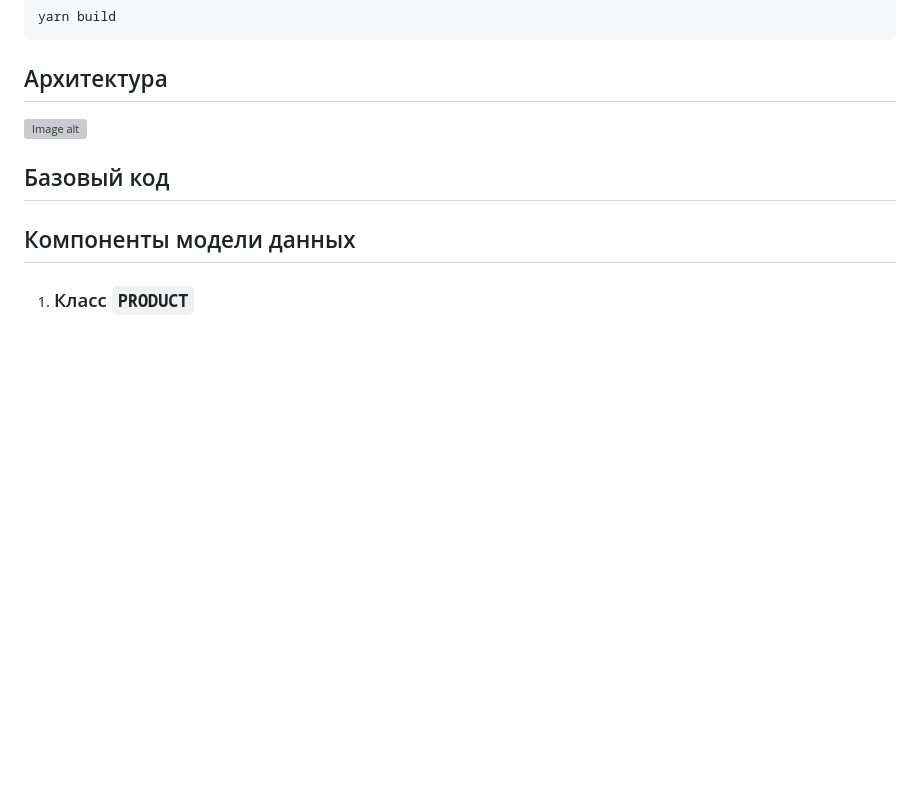
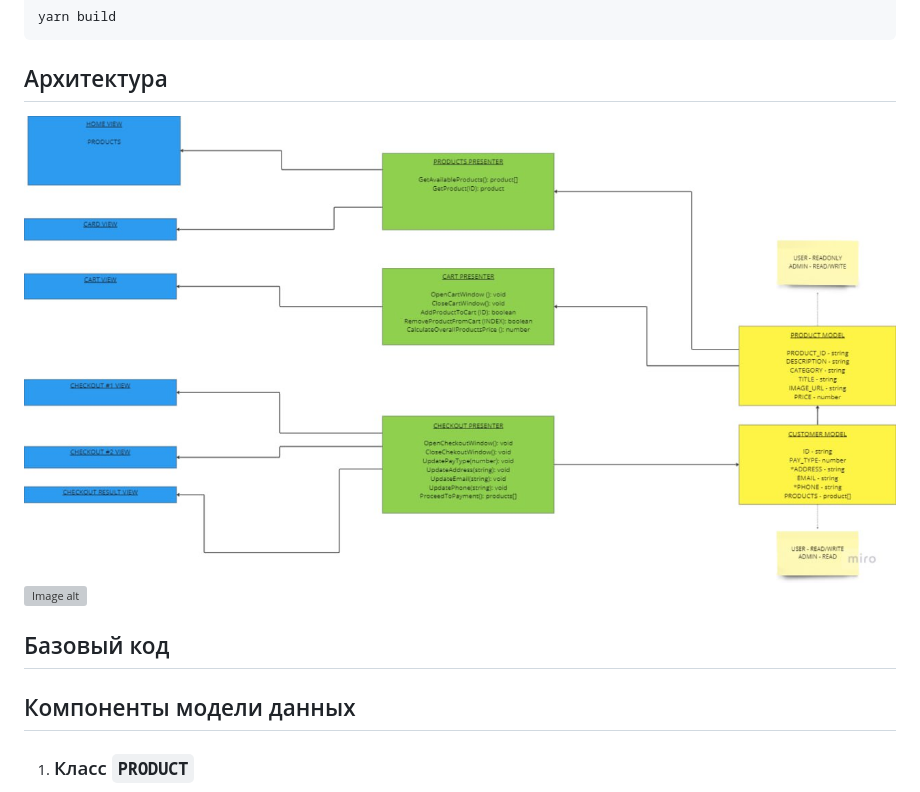
Before and after one commit to khuranidara/web-larek-frontend, a Markdown page: README.md, the part around the change. Drawn GitHub-style; blank space fills up the shorter version; grey boxes are pictures that could not be loaded.

````diff
--- a/README.md
+++ b/README.md
@@ -41,6 +41,7 @@ npm run build
 yarn build
 ```
 ## Архитектура
+![Image alt](https://github.com/khuranidara/web-larek-frontend/raw/main/UML_scheme.png)
 ![Image alt](C:\Users\Dasha\Documents\Git\web-larek-frontend\UML_scheme.png)
 ## Базовый код
 ## Компоненты модели данных
````
